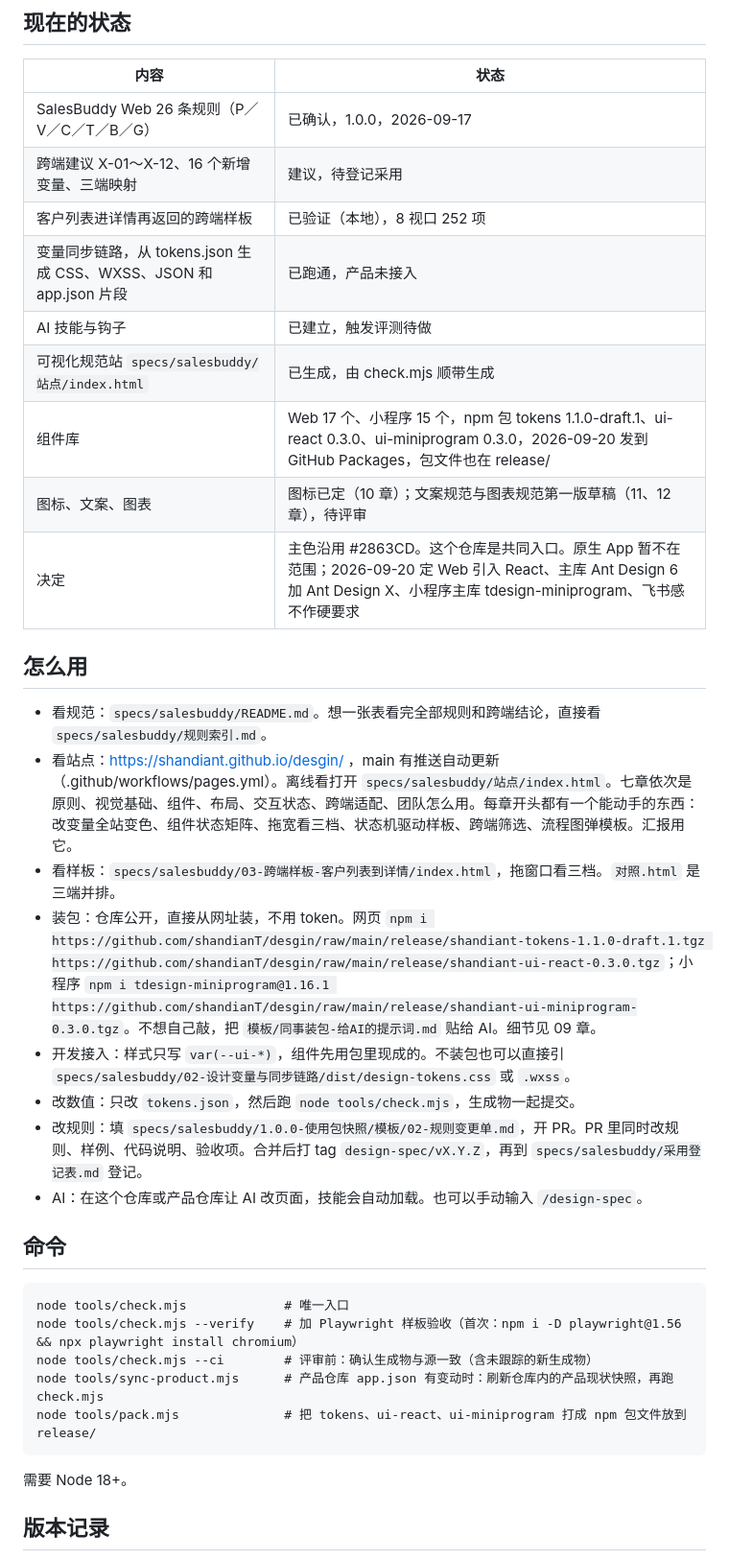
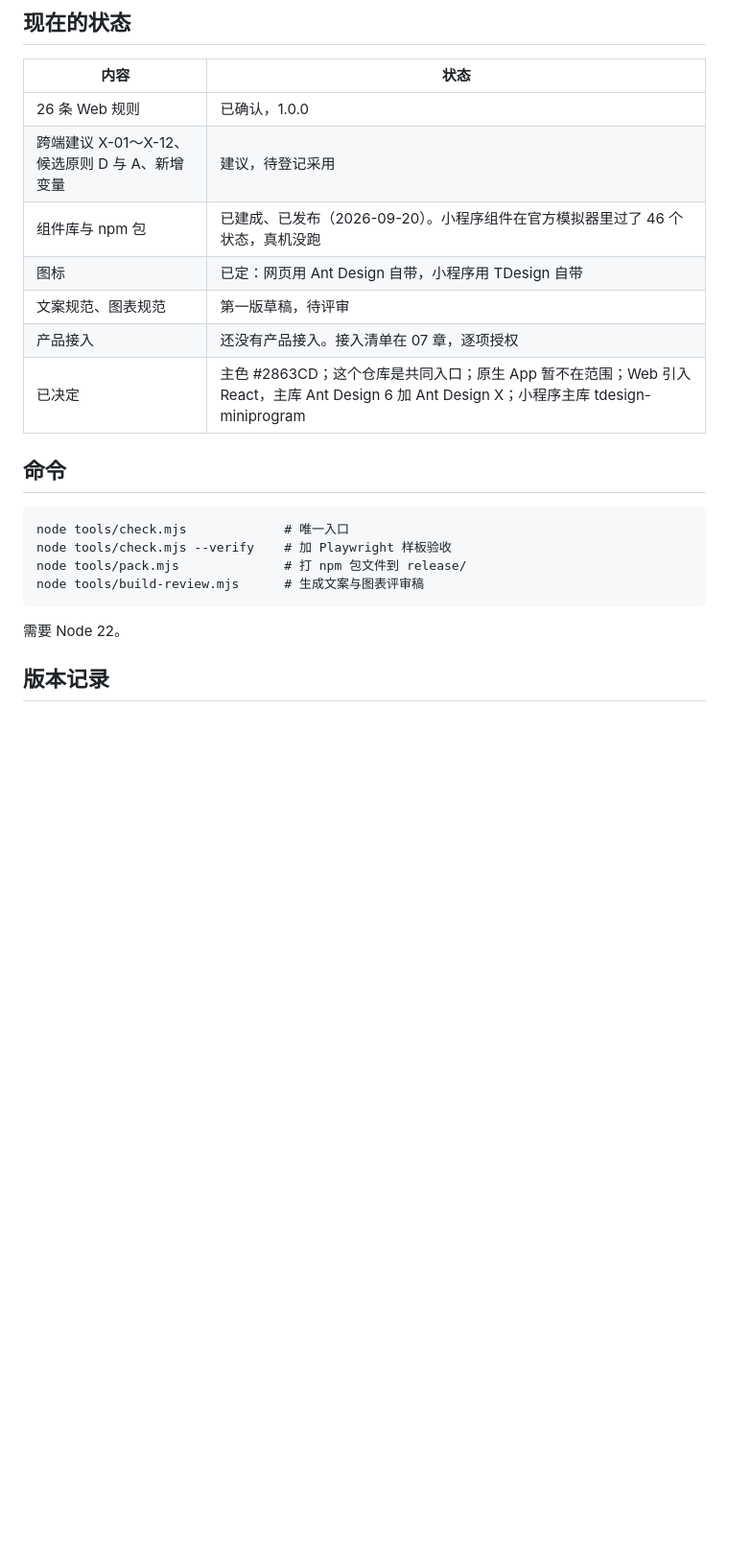
Before and after one commit to shandianT/desgin, a Markdown page: README.md, the part around one of its changes. Shown at 96% size. Drawn GitHub-style; blank space fills up the shorter version.

````diff
--- a/README.md
+++ b/README.md
@@ -47,37 +54,23 @@ desgin/
 
 | 内容 | 状态 |
 |---|---|
-| SalesBuddy Web 26 条规则（P／V／C／T／B／G） | 已确认，1.0.0，2026-09-17 |
-| 跨端建议 X-01～X-12、16 个新增变量、三端映射 | 建议，待登记采用 |
-| 客户列表进详情再返回的跨端样板 | 已验证（本地），8 视口 252 项 |
-| 变量同步链路，从 tokens.json 生成 CSS、WXSS、JSON 和 app.json 片段 | 已跑通，产品未接入 |
-| AI 技能与钩子 | 已建立，触发评测待做 |
-| 可视化规范站 `specs/salesbuddy/站点/index.html` | 已生成，由 check.mjs 顺带生成 |
-| 组件库 | Web 17 个、小程序 15 个，npm 包 tokens 1.1.0-draft.1、ui-react 0.3.0、ui-miniprogram 0.3.0，2026-09-20 发到 GitHub Packages，包文件也在 release/ |
-| 图标、文案、图表 | 图标已定（10 章）；文案规范与图表规范第一版草稿（11、12 章），待评审 |
-| 决定 | 主色沿用 #2863CD。这个仓库是共同入口。原生 App 暂不在范围；2026-09-20 定 Web 引入 React、主库 Ant Design 6 加 Ant Design X、小程序主库 tdesign-miniprogram、飞书感不作硬要求 |
-
-## 怎么用
-
-- 看规范：`specs/salesbuddy/README.md`。想一张表看完全部规则和跨端结论，直接看 `specs/salesbuddy/规则索引.md`。
-- 看站点：https://shandiant.github.io/desgin/ ，main 有推送自动更新（.github/workflows/pages.yml）。离线看打开 `specs/salesbuddy/站点/index.html`。七章依次是原则、视觉基础、组件、布局、交互状态、跨端适配、团队怎么用。每章开头都有一个能动手的东西：改变量全站变色、组件状态矩阵、拖宽看三档、状态机驱动样板、跨端筛选、流程图弹模板。汇报用它。
-- 看样板：`specs/salesbuddy/03-跨端样板-客户列表到详情/index.html`，拖窗口看三档。`对照.html` 是三端并排。
-- 装包：仓库公开，直接从网址装，不用 token。网页 `npm i https://github.com/shandianT/desgin/raw/main/release/shandiant-tokens-1.1.0-draft.1.tgz https://github.com/shandianT/desgin/raw/main/release/shandiant-ui-react-0.3.0.tgz`；小程序 `npm i tdesign-miniprogram@1.16.1 https://github.com/shandianT/desgin/raw/main/release/shandiant-ui-miniprogram-0.3.0.tgz`。不想自己敲，把 `模板/同事装包-给AI的提示词.md` 贴给 AI。细节见 09 章。
-- 开发接入：样式只写 `var(--ui-*)`，组件先用包里现成的。不装包也可以直接引 `specs/salesbuddy/02-设计变量与同步链路/dist/design-tokens.css` 或 `.wxss`。
-- 改数值：只改 `tokens.json`，然后跑 `node tools/check.mjs`，生成物一起提交。
-- 改规则：填 `specs/salesbuddy/1.0.0-使用包快照/模板/02-规则变更单.md`，开 PR。PR 里同时改规则、样例、代码说明、验收项。合并后打 tag `design-spec/vX.Y.Z`，再到 `specs/salesbuddy/采用登记表.md` 登记。
-- AI：在这个仓库或产品仓库让 AI 改页面，技能会自动加载。也可以手动输入 `/design-spec`。
+| 26 条 Web 规则 | 已确认，1.0.0 |
+| 跨端建议 X-01～X-12、候选原则 D 与 A、新增变量 | 建议，待登记采用 |
+| 组件库与 npm 包 | 已建成、已发布（2026-09-20）。小程序组件在官方模拟器里过了 46 个状态，真机没跑 |
+| 图标 | 已定：网页用 Ant Design 自带，小程序用 TDesign 自带 |
+| 文案规范、图表规范 | 第一版草稿，待评审 |
+| 产品接入 | 还没有产品接入。接入清单在 07 章，逐项授权 |
+| 已决定 | 主色 #2863CD；这个仓库是共同入口；原生 App 暂不在范围；Web 引入 React，主库 Ant Design 6 加 Ant Design X；小程序主库 tdesign-miniprogram |
 
 ## 命令
 
 ```
 node tools/check.mjs             # 唯一入口
-node tools/check.mjs --verify    # 加 Playwright 样板验收（首次：npm i -D playwright@1.56 && npx playwright install chromium）
-node tools/check.mjs --ci        # 评审前：确认生成物与源一致（含未跟踪的新生成物）
-node tools/sync-product.mjs      # 产品仓库 app.json 有变动时：刷新仓库内的产品现状快照，再跑 check.mjs
-node tools/pack.mjs              # 把 tokens、ui-react、ui-miniprogram 打成 npm 包文件放到 release/
+node tools/check.mjs --verify    # 加 Playwright 样板验收
+node tools/pack.mjs              # 打 npm 包文件到 release/
+node tools/build-review.mjs      # 生成文案与图表评审稿
 ```
-需要 Node 18+。
+需要 Node 22。
 
 ## 版本记录
 
````
Also changed, not shown: other parts of README.md (+36 -29 lines).
